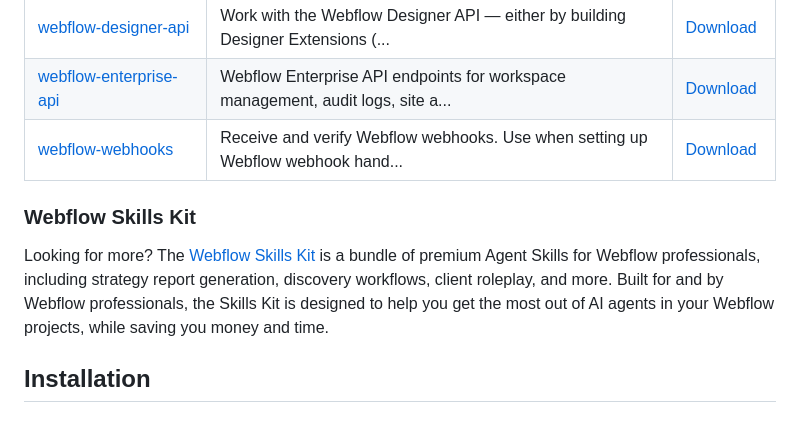
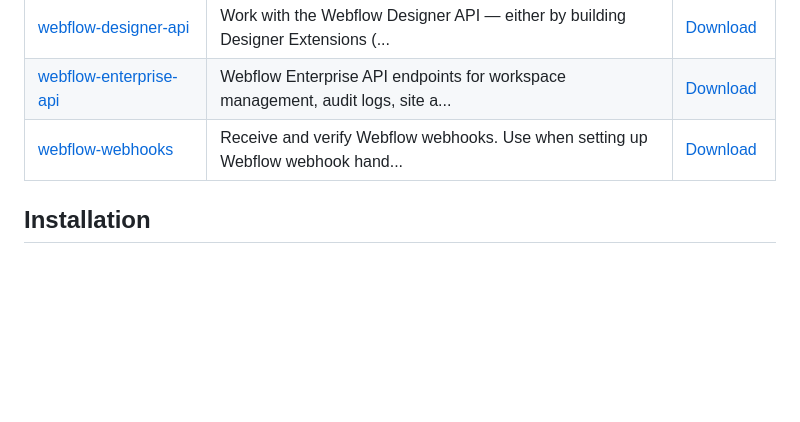
Before and after one commit to 224-Industries/webflow-skills, a Markdown page: README.md, the part around the change. Rendered like a GitHub page; blank space fills up the shorter version.

Commit message:
Update README.md
Signed-off-by: Kirk Land <31815532+Kirk224@users.noreply.github.com>

```diff
--- a/README.md
+++ b/README.md
@@ -22,10 +22,6 @@ Agent Skills are folders of instructions, scripts, and resources that agents can
 | [webflow-enterprise-api](./skills/webflow-enterprise-api) | Webflow Enterprise API endpoints for workspace management, audit logs, site a... | [Download](https://skills.224ai.au/webflow-enterprise-api.skill) |
 | [webflow-webhooks](./skills/webflow-webhooks) | Receive and verify Webflow webhooks. Use when setting up Webflow webhook hand... | [Download](https://skills.224ai.au/webflow-webhooks.skill) |
 <!-- END:Available-Skills -->
-
-### Webflow Skills Kit
-
-Looking for more? The [Webflow Skills Kit](https://flashbrew.digital/webflow-skills-kit) is a bundle of premium Agent Skills for Webflow professionals, including strategy report generation, discovery workflows, client roleplay, and more. Built for and by Webflow professionals, the Skills Kit is designed to help you get the most out of AI agents in your Webflow projects, while saving you money and time.
 
 ## Installation
 
```
